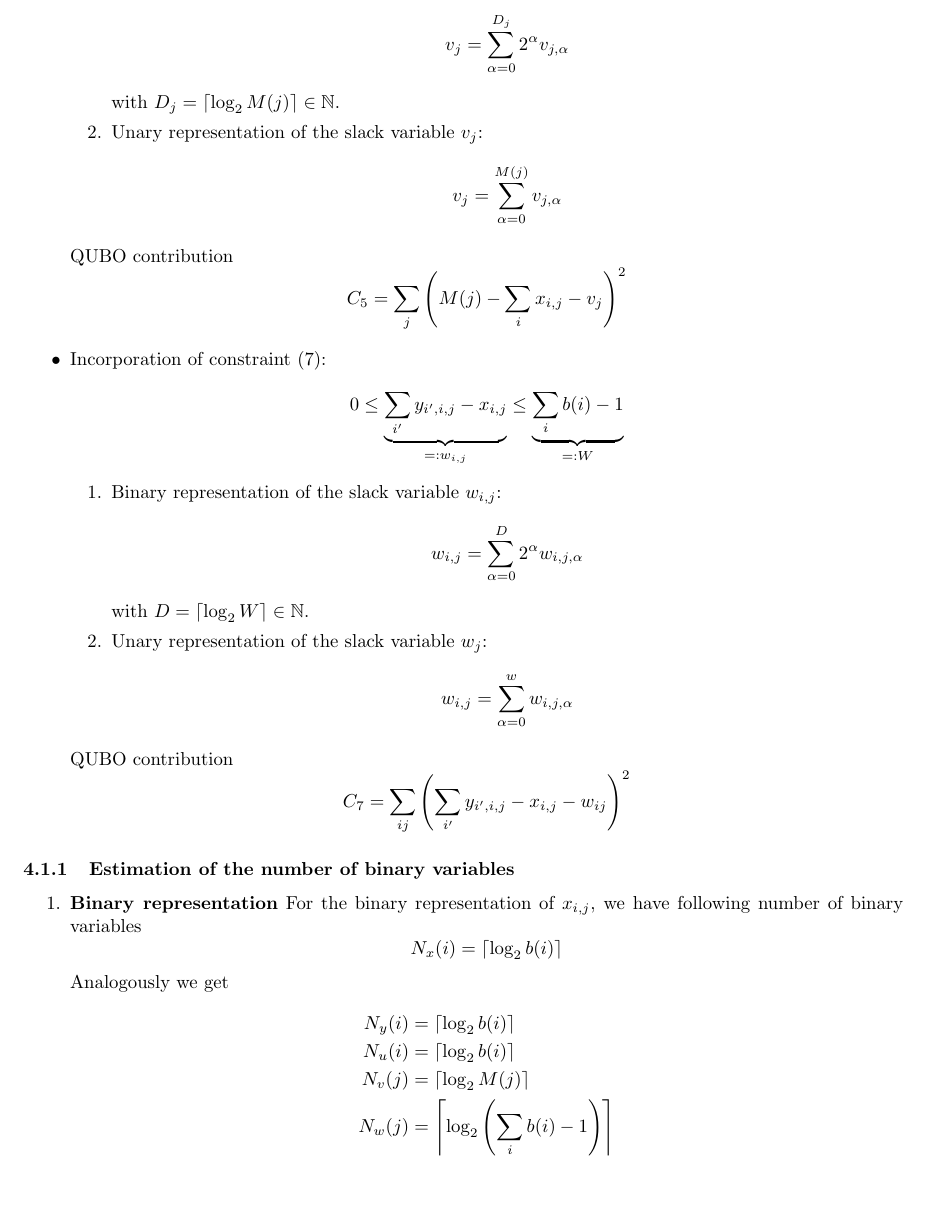
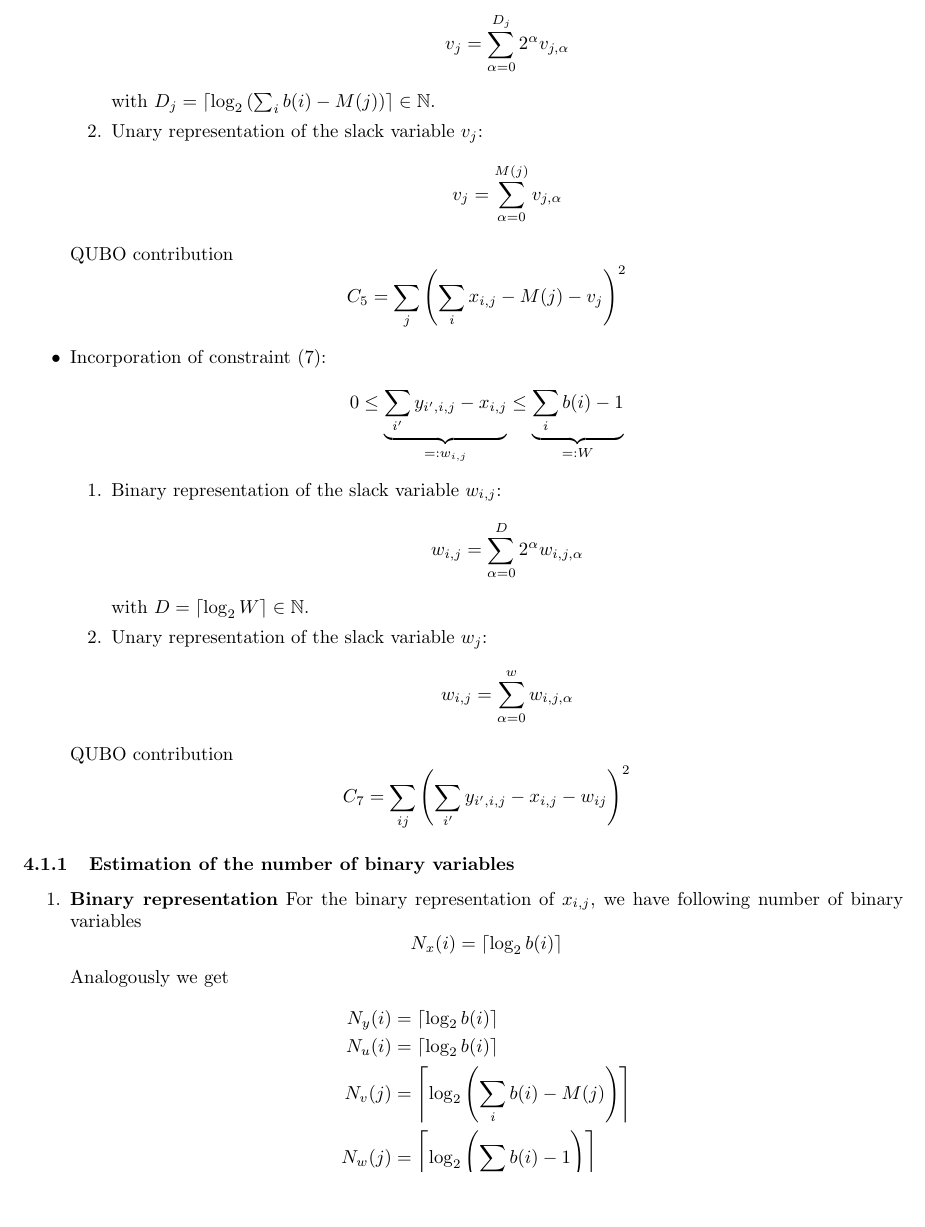
Before and after one commit to ventugithub/QCFATM, a LaTeX document (nasic/notes/problem_formulation/nasic.tex): part of page 5 of 6, cut so that both start at the same text, the shorter picture padded with empty space. Compiled offline with pdfLaTeX.

Commit message:
Fixed error in task constraint

```diff
--- a/nasic/notes/problem_formulation/nasic.tex
+++ b/nasic/notes/problem_formulation/nasic.tex
@@ -205,7 +205,7 @@ Variables
         \begin{equation*}
             v_{j} = \sum_{\alpha = 0}^{D_j} 2^\alpha v_{j, \alpha}
         \end{equation*}
-        with $D_j = \lceil \log_2 M(j) \rceil \in \mathbb{N}$.
+        with $D_j = \lceil \log_2 \left( \sum_i b(i) - M(j) \right) \rceil \in \mathbb{N}$.
         \item
         Unary representation of the slack variable $v_j$:
         \begin{equation*}
@@ -214,7 +214,7 @@ Variables
     \end{enumerate}
     QUBO contribution
     \begin{equation*}
-        C_5 = \sum_j \left( M(j) - \sum_i x_{i,j} -  v_j \right)^2
+        C_5 = \sum_j \left( \sum_i x_{i,j} - M(j) -  v_j \right)^2
     \end{equation*}
 \item Incorporation of constraint \eqref{eqn:constraint_cover}:
     \begin{equation*}
@@ -250,7 +250,7 @@ Variables
     \begin{align*}
         N_y(i) &= \lceil \log_2 b(i) \rceil \\
         N_u(i) &= \lceil \log_2 b(i) \rceil \\
-        N_v(j) &= \lceil \log_2 M(j) \rceil \\
+        N_v(j) &= \left \lceil \log_2 \left( \sum_i b(i) - M(j) \right) \right \rceil  \\
         N_w(j) &= \left \lceil \log_2\left(\sum_i b(i) - 1\right) \right \rceil
     \end{align*}
     Hence, the total number of variables reads
```
Also changed, not shown: nasic/notes/problem_formulation/pics/problem_size.pdf, nasic/notes/problem_formulation/nasic.tex (7 more changed lines), 1 other file.
